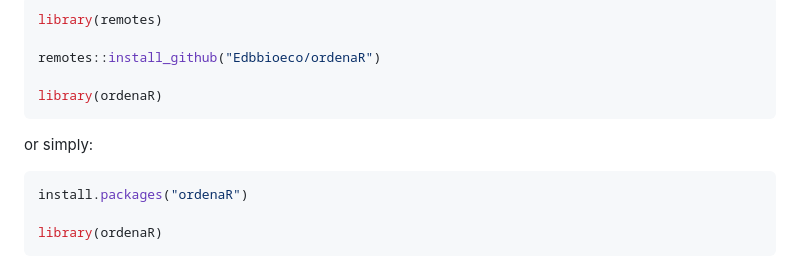
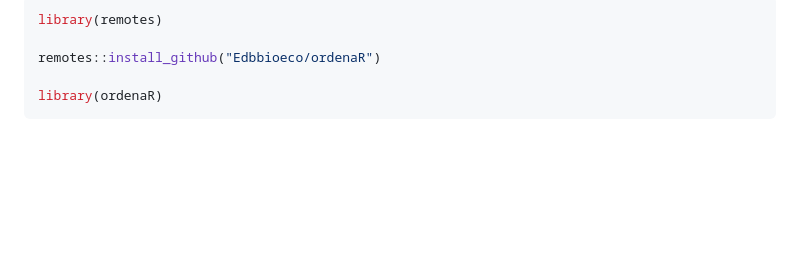
Before and after one commit to Edbbioeco/ordenaR, a Markdown page: README.md, the part around the change. GitHub-like rendering; blank space fills up the shorter version.

````diff
--- a/README.md
+++ b/README.md
@@ -8,14 +8,6 @@
 library(remotes)
 
 remotes::install_github("Edbbioeco/ordenaR")
-
-library(ordenaR)
-```
-
-or simply:
-
-``` r
-install.packages("ordenaR")
 
 library(ordenaR)
 ```
````
